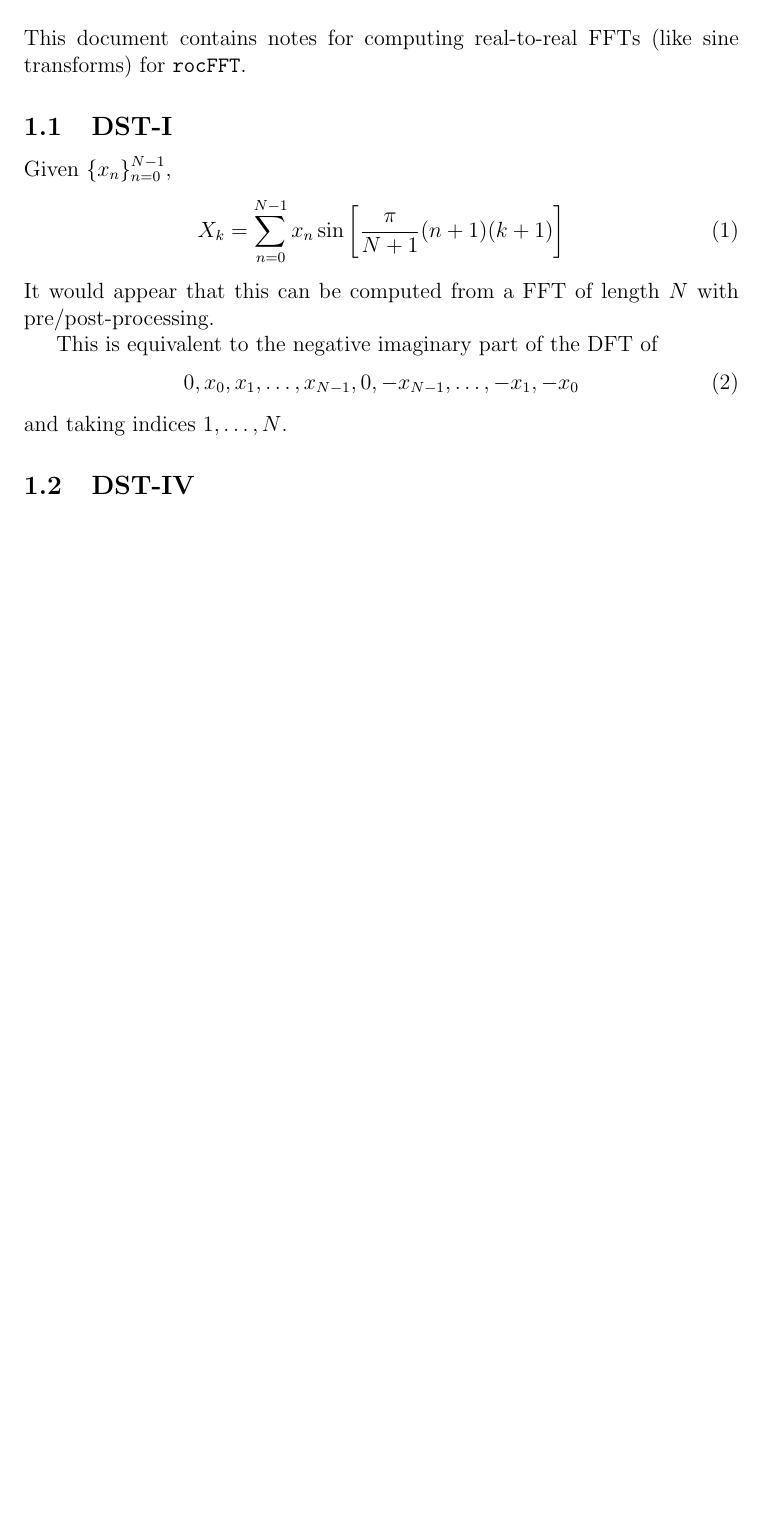
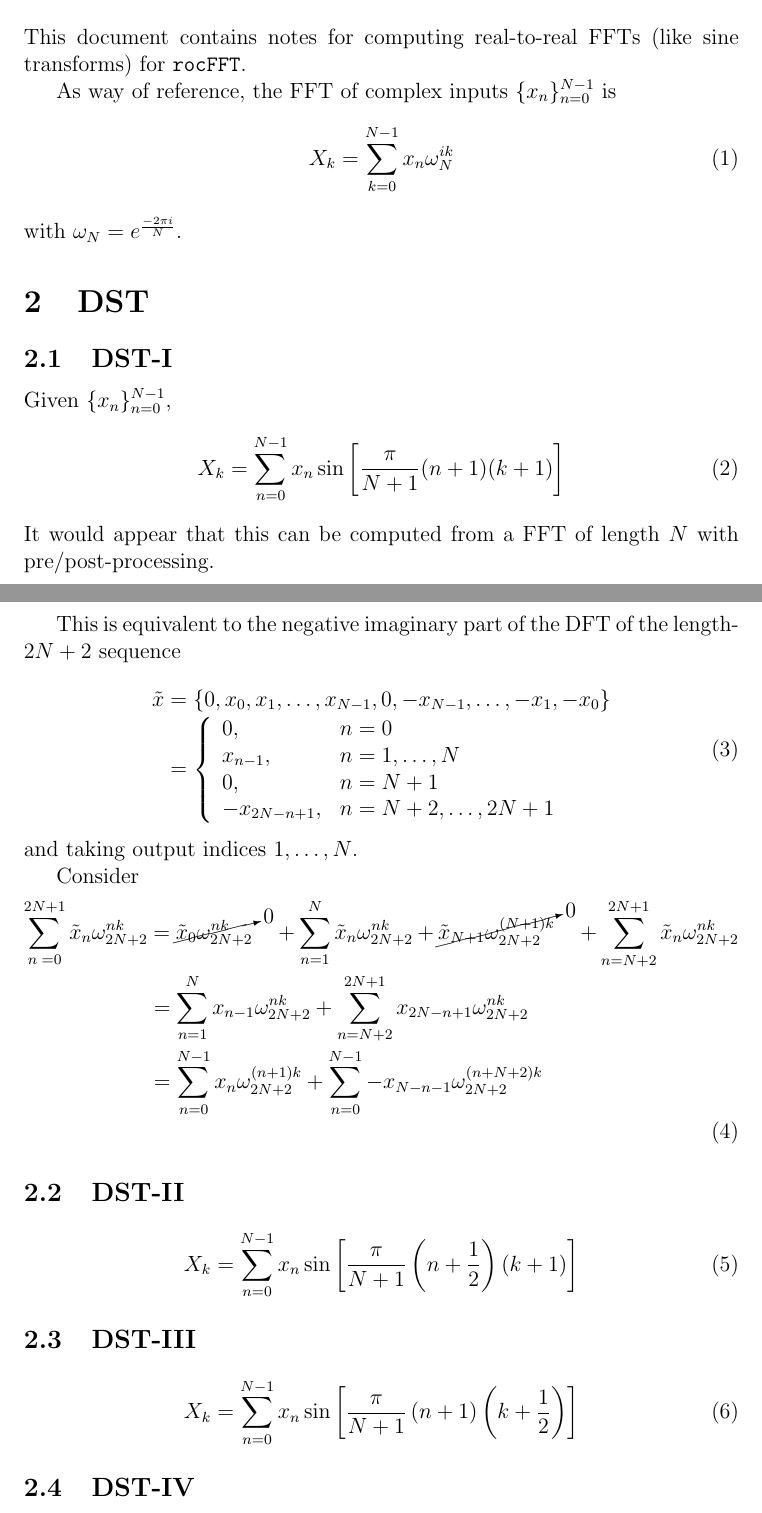
Before and after one commit to faraaz-bot/memory-testing, a LaTeX document (docs/realtoreal/r2r.tex): part of the page before the commit and two parts of pages 1 and 2 of 3 after it, the two joined at a grey line, cut so that both start at the same text, the shorter picture padded with empty space. Compiled offline with pdfLaTeX.

Commit message:
More r2r.

```diff
--- a/docs/realtoreal/r2r.tex
+++ b/docs/realtoreal/r2r.tex
@@ -11,6 +11,8 @@
 \usepackage{amsmath}
 \usepackage{amsfonts}
 \usepackage{amssymb}
+
+\usepackage{cancel}
 
 \usepackage{listings}
 \lstset{language=C++,
@@ -52,6 +54,16 @@ This document contains notes for computing real-to-real FFTs (like
 sine transforms) for \texttt{rocFFT}.
 
 
+As way of reference, the FFT of complex inputs $\{x_n\}_{n=0}^{N-1}$
+is
+\begin{dmath}
+  X_k = \sum_{k=0}^{N-1} x_n \omega_N^{ik}
+\end{dmath}
+with $\omega_N=e^{\frac{-2 \pi i}{N}}$.
+
+
+\section{DST}
+
 
 \subsection{DST-I}
 
@@ -63,12 +75,52 @@ Given $\{x_n\}_{n=0}^{N-1}$,
 It would appear that this can be computed from a FFT of length $N$
 with pre/post-processing.
 
-This is equivalent to the negative imaginary part of the DFT of
+This is equivalent to the negative imaginary part of the DFT of the
+length-$2N+2$ sequence
 \begin{dmath}
-  0, x_0, x_1, \dots, x_{N-1}, 0, -x_{N-1}, \dots, -x_1, -x_0
+  \tilde{x}
+  = \{0, x_0, x_1, \dots, x_{N-1}, 0, -x_{N-1}, \dots, -x_1, -x_0\}
+  = \left\{
+  \begin{array}{ll}
+    0, & n = 0\\
+    x_{n-1}, & n = 1, \dots, N\\
+    0, & n = N + 1\\
+    -x_{2N-n+1}, & n = N+2, \dots, 2N +1
+  \end{array}
+  \right.
 \end{dmath}
-and taking indices $1,\dots,N$.
+and taking output indices $1,\dots,N$.
 
+Consider
+\begin{dmath}
+  \sum_{n=0}^{2N+1} \tilde{x}_n \omega_{2N+2}^{nk}
+  =
+  \cancelto{0}{\tilde{x}_0 \omega_{2N+2}^{nk}}\quad
+  + \sum_{n=1}^{N} \tilde{x}_n \omega_{2N+2}^{nk}
+  + \cancelto{0}{\tilde{x}_{N+1} \omega_{2N+2}^{(N+1)k}}\quad
+  + \sum_{n=N+2}^{2N+1} \tilde{x}_n \omega_{2N+2}^{nk}
+  =
+  \sum_{n=1}^{N} x_{n-1} \omega_{2N+2}^{nk}
+  + \sum_{n=N+2}^{2N+1} x_{2N-n+1} \omega_{2N+2}^{nk}
+  =
+  \sum_{n=0}^{N-1} x_{n} \omega_{2N+2}^{(n+1)k}
+  + \sum_{n=0}^{N-1} -x_{N -n -1} \omega_{2N+2}^{(n + N + 2)k}
+\end{dmath}
+
+
+\subsection{DST-II}
+
+\begin{dmath}
+  X_k = \sum_{n=0}^{N-1}x_n \sin\left[\frac{\pi}{N+1}\(n+\frac{1}{2}\)(k+1)\right]
+\end{dmath}
+
+
+
+\subsection{DST-III}
+
+\begin{dmath}
+  X_k = \sum_{n=0}^{N-1}x_n \sin\left[\frac{\pi}{N+1}\(n+1\)\(k+\frac{1}{2}\)\right]
+\end{dmath}
 
 \subsection{DST-IV}
 
```
Also changed, not shown: 1 other file.
